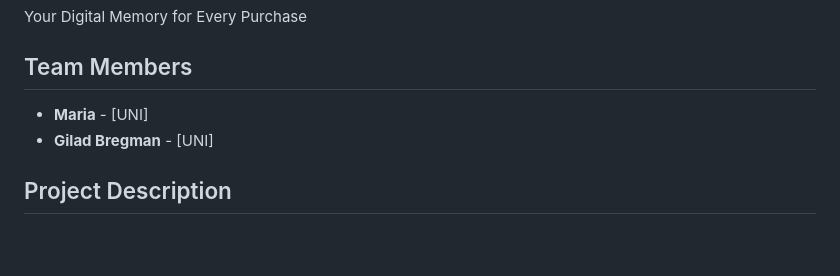
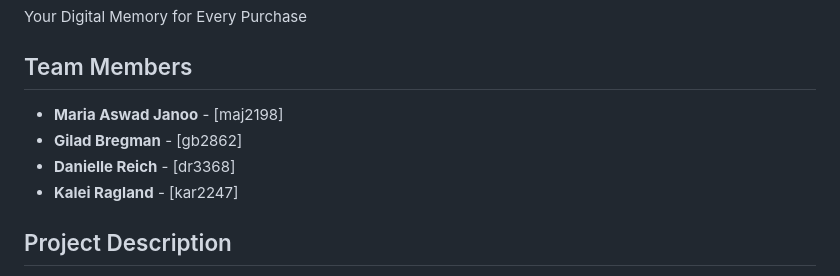
Before and after one commit to Dani22re/warranty-buddy-Dani, a Markdown page: README.md, the part around the change. GitHub-like rendering; blank space fills up the shorter version.

```diff
--- a/README.md
+++ b/README.md
@@ -4,8 +4,10 @@ Your Digital Memory for Every Purchase
 
 ## Team Members
 
-- **Maria** - [UNI]
-- **Gilad Bregman** - [UNI]
+- **Maria Aswad Janoo** - [maj2198]
+- **Gilad Bregman** - [gb2862]
+- **Danielle Reich** - [dr3368]
+- **Kalei Ragland** - [kar2247]
 
 ## Project Description
 
```
